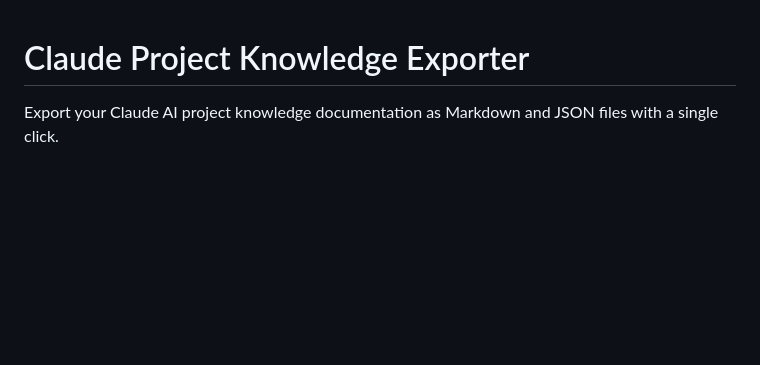
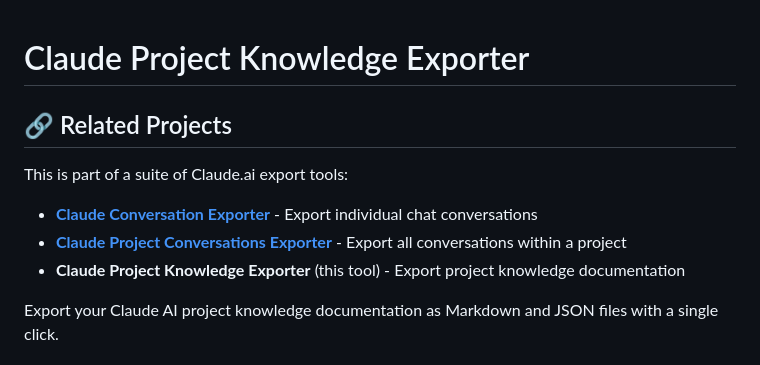
Before and after one commit to withLinda/claude-project-knowledge-exporter, a Markdown page: README.md, the part around the change. Rendered like a GitHub page; blank space fills up the shorter version.

Commit message:
Add Related Projects section to README
Add links to companion export tools (conversation exporter and project conversations exporter) at the top of README to help users find the right tool for their export needs.

🤖 Generated with [Claude Code](https://claude.ai/code)

Co-Authored-By: Claude <noreply@anthropic.com>

```diff
--- a/README.md
+++ b/README.md
@@ -1,4 +1,11 @@
 # Claude Project Knowledge Exporter
+
+## 🔗 Related Projects
+
+This is part of a suite of Claude.ai export tools:
+- **[Claude Conversation Exporter](https://github.com/withLinda/claude-conversation-exporter)** - Export individual chat conversations
+- **[Claude Project Conversations Exporter](https://github.com/withLinda/claude-project-conversations-exporter)** - Export all conversations within a project
+- **Claude Project Knowledge Exporter** (this tool) - Export project knowledge documentation
 
 Export your Claude AI project knowledge documentation as Markdown and JSON files with a single click.
 
```
